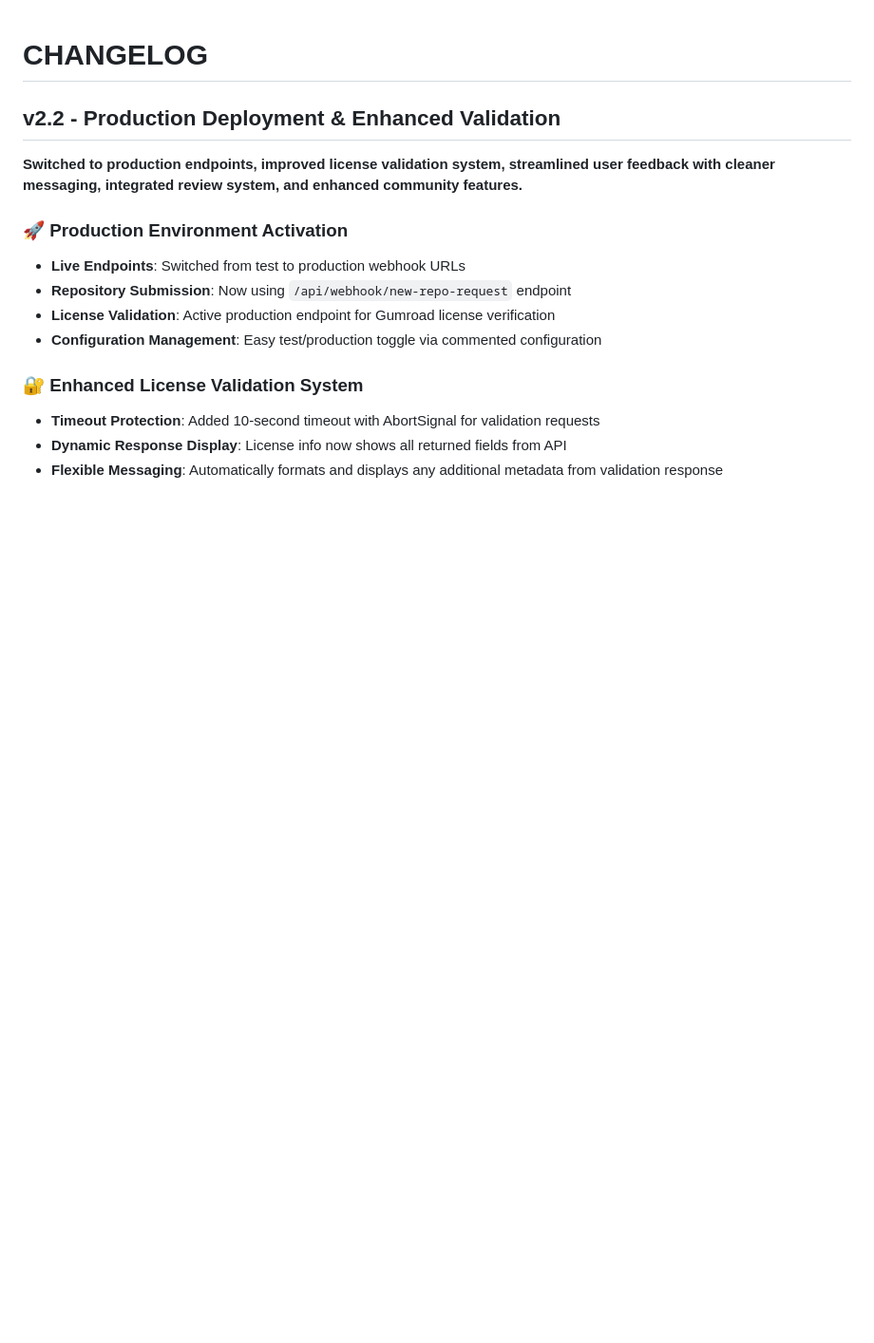
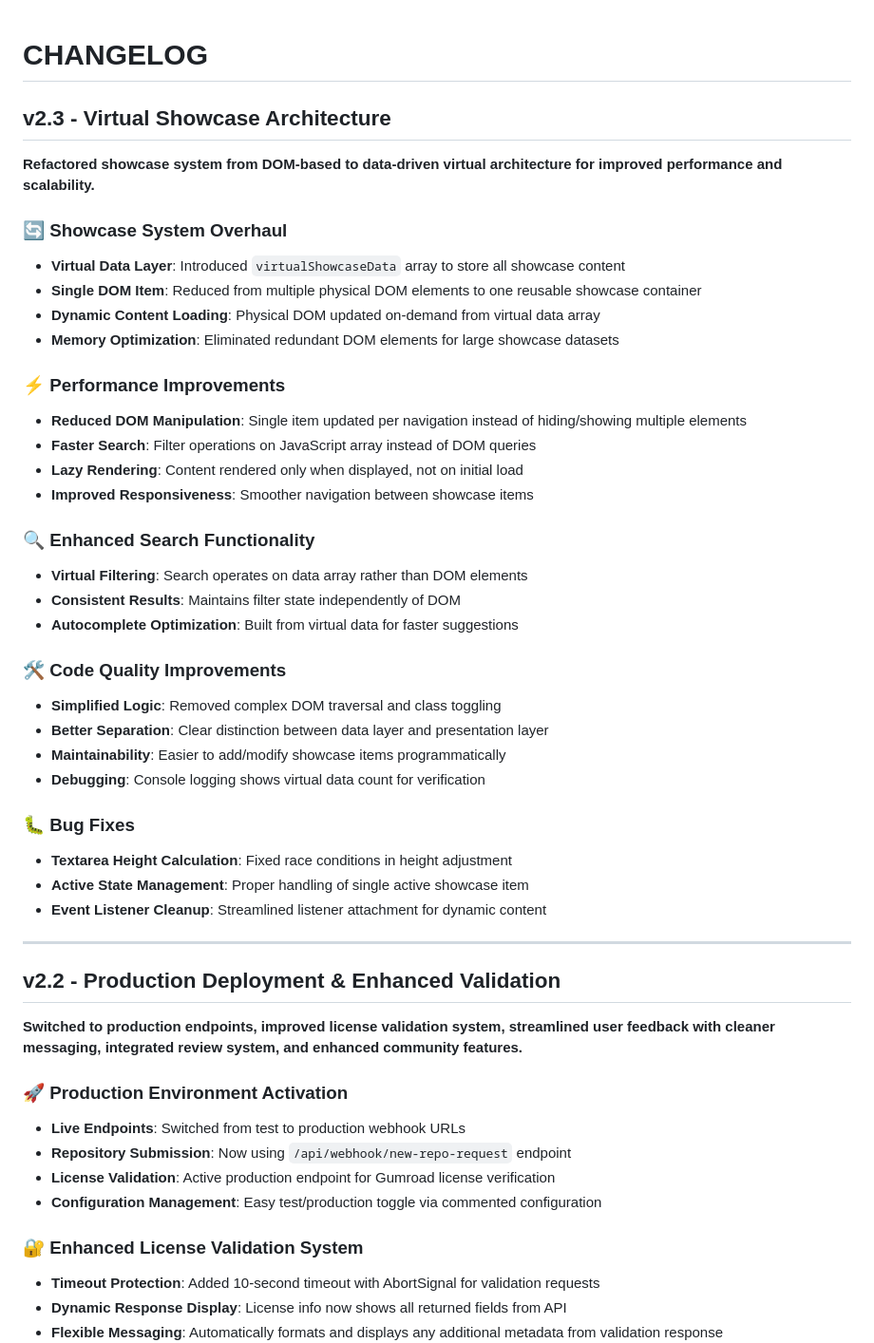
Before and after one commit to JOLT-dailyAi/GitHub-to-AI-ingester, a Markdown page: CHANGELOG.md, the part around the change. Shown at 95% size. Rendered like a GitHub page; blank space fills up the shorter version.

```diff
--- a/CHANGELOG.md
+++ b/CHANGELOG.md
@@ -1,4 +1,37 @@
 # CHANGELOG
+
+## v2.3 - Virtual Showcase Architecture
+**Refactored showcase system from DOM-based to data-driven virtual architecture for improved performance and scalability.**
+
+### 🔄 Showcase System Overhaul
+- **Virtual Data Layer**: Introduced `virtualShowcaseData` array to store all showcase content
+- **Single DOM Item**: Reduced from multiple physical DOM elements to one reusable showcase container
+- **Dynamic Content Loading**: Physical DOM updated on-demand from virtual data array
+- **Memory Optimization**: Eliminated redundant DOM elements for large showcase datasets
+
+### ⚡ Performance Improvements
+- **Reduced DOM Manipulation**: Single item updated per navigation instead of hiding/showing multiple elements
+- **Faster Search**: Filter operations on JavaScript array instead of DOM queries
+- **Lazy Rendering**: Content rendered only when displayed, not on initial load
+- **Improved Responsiveness**: Smoother navigation between showcase items
+
+### 🔍 Enhanced Search Functionality
+- **Virtual Filtering**: Search operates on data array rather than DOM elements
+- **Consistent Results**: Maintains filter state independently of DOM
+- **Autocomplete Optimization**: Built from virtual data for faster suggestions
+
+### 🛠️ Code Quality Improvements
+- **Simplified Logic**: Removed complex DOM traversal and class toggling
+- **Better Separation**: Clear distinction between data layer and presentation layer
+- **Maintainability**: Easier to add/modify showcase items programmatically
+- **Debugging**: Console logging shows virtual data count for verification
+
+### 🐛 Bug Fixes
+- **Textarea Height Calculation**: Fixed race conditions in height adjustment
+- **Active State Management**: Proper handling of single active showcase item
+- **Event Listener Cleanup**: Streamlined listener attachment for dynamic content
+
+---
 
 ## v2.2 - Production Deployment & Enhanced Validation
 **Switched to production endpoints, improved license validation system, streamlined user feedback with cleaner messaging, integrated review system, and enhanced community features.**
```
